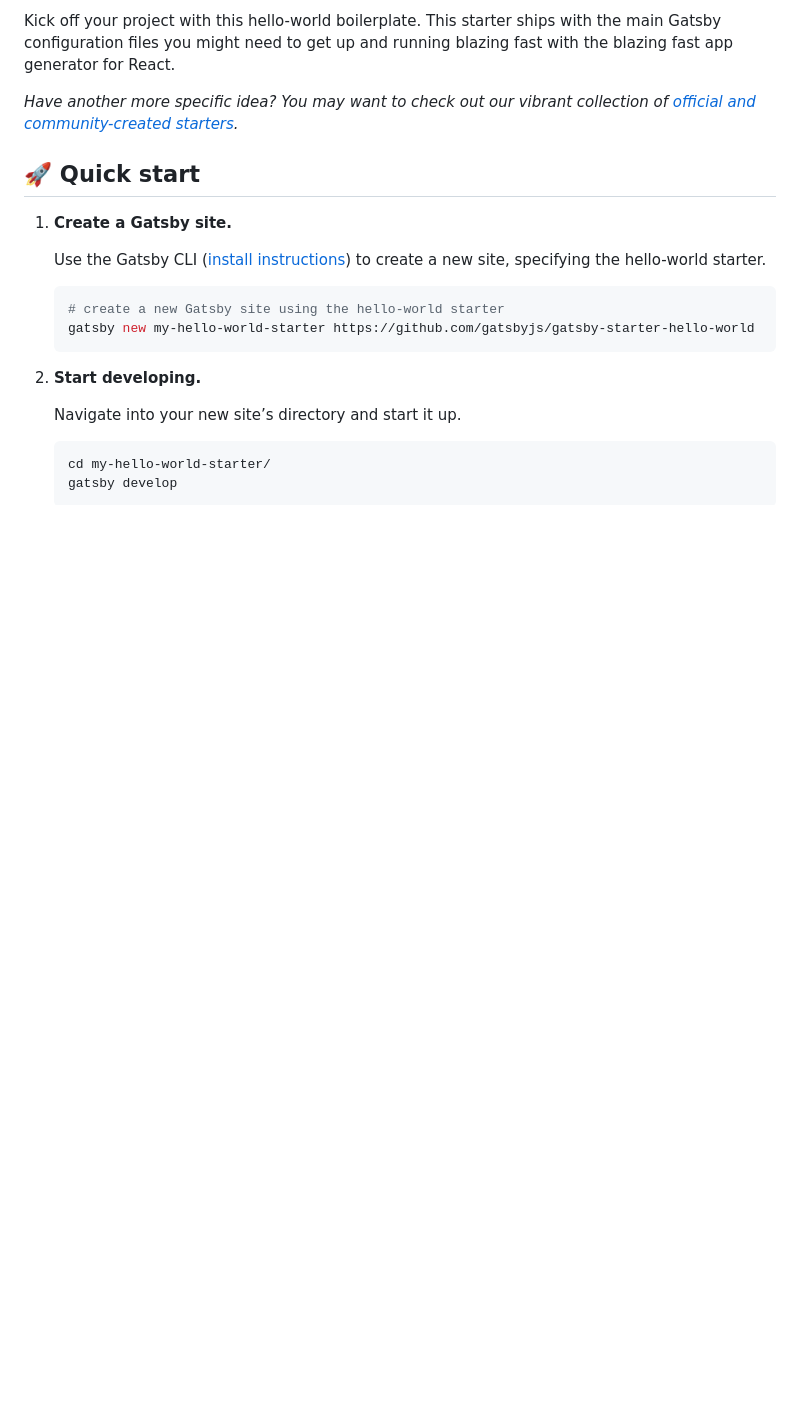
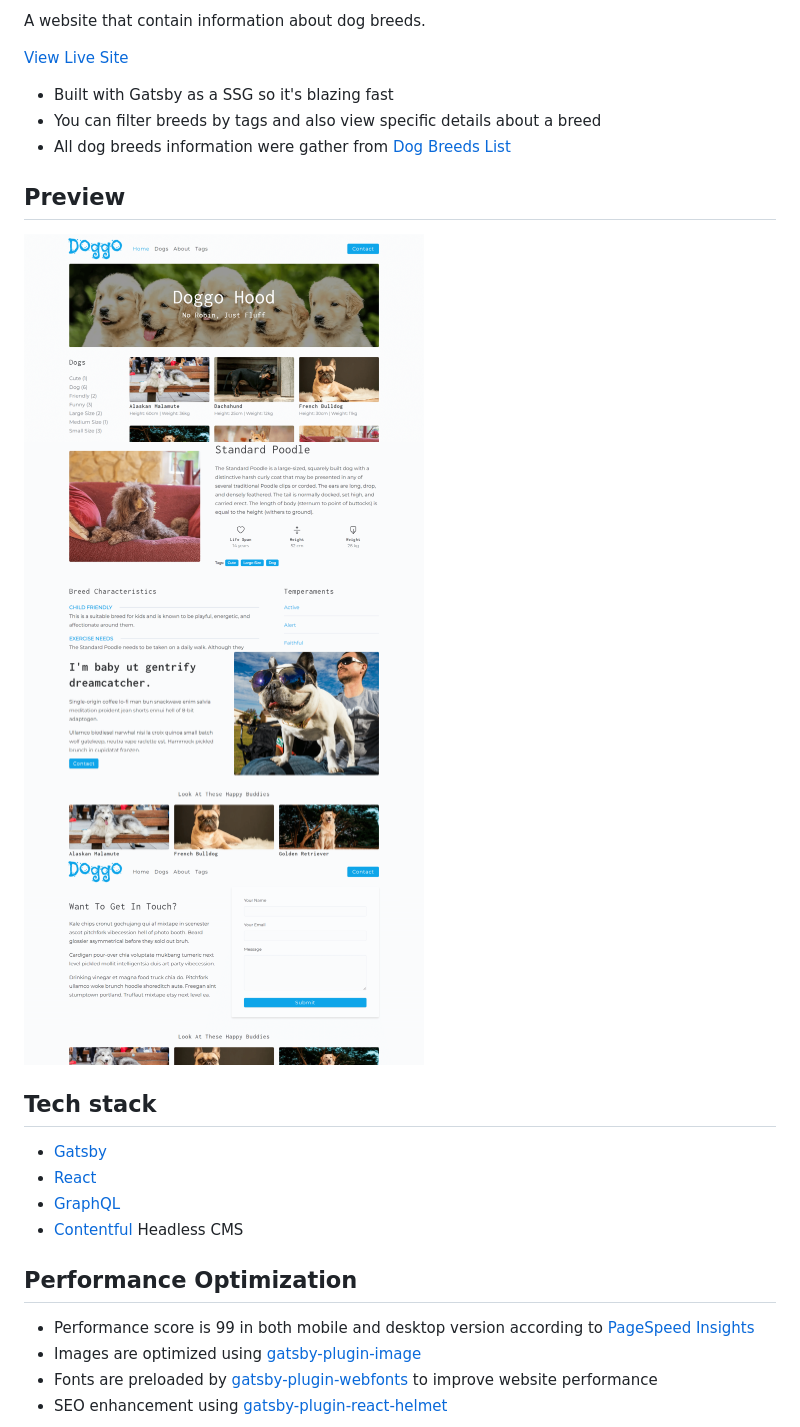
Before and after one commit to benztranwot/doggo-hood, a Markdown page: README.md, the part around the change printed below. GitHub-like rendering; pictures changed too: resources/about.png (added), resources/contact.png (added), resources/home.png (added); blank space fills up the shorter version.

Commit message:
Updated README and added LICENSE

````diff
--- a/README.md
+++ b/README.md
@@ -10,25 +2,28 @@
 
-Kick off your project with this hello-world boilerplate. This starter ships with the main Gatsby configuration files you might need to get up and running blazing fast with the blazing fast app generator for React.
+A website that contain information about dog breeds.
 
-_Have another more specific idea? You may want to check out our vibrant collection of [official and community-created starters](https://www.gatsbyjs.com/docs/gatsby-starters/)._
+[View Live Site](https://benz-doggo-hood.netlify.app/)
 
-## 🚀 Quick start
+- Built with Gatsby as a SSG so it's blazing fast
+- You can filter breeds by tags and also view specific details about a breed
+- All dog breeds information were gather from [Dog Breeds List](https://www.dogbreedslist.info/)
 
-1.  **Create a Gatsby site.**
+## Preview
 
-    Use the Gatsby CLI ([install instructions](https://www.gatsbyjs.com/docs/tutorial/part-0/#gatsby-cli)) to create a new site, specifying the hello-world starter.
+<img src="./resources/home.png" width="400" />&nbsp;<img src="./resources/poodle.png" width="400" />
+<img src="./resources/about.png" width="400" />&nbsp;<img src="./resources/contact.png" width="400" />
 
-    ```shell
-    # create a new Gatsby site using the hello-world starter
-    gatsby new my-hello-world-starter https://github.com/gatsbyjs/gatsby-starter-hello-world
-    ```
+## Tech stack
 
-1.  **Start developing.**
+- [Gatsby](https://www.gatsbyjs.com/)
+- [React](https://reactjs.org/)
+- [GraphQL](https://graphql.org/)
+- [Contentful](https://www.contentful.com/) Headless CMS
 
-    Navigate into your new site’s directory and start it up.
+## Performance Optimization
 
-    ```shell
-    cd my-hello-world-starter/
-    gatsby develop
-    ```
+- Performance score is 99 in both mobile and desktop version according to [PageSpeed Insights](https://pagespeed.web.dev/report?url=https%3A%2F%2Fbenz-doggo-hood.netlify.app%2F&form_factor=mobile)
+- Images are optimized using [gatsby-plugin-image](https://www.gatsbyjs.com/plugins/gatsby-plugin-image)
+- Fonts are preloaded by [gatsby-plugin-webfonts](https://www.gatsbyjs.com/plugins/gatsby-plugin-webfonts/) to improve website performance
+- SEO enhancement using [gatsby-plugin-react-helmet](https://www.gatsbyjs.com/plugins/gatsby-plugin-react-helmet/)
 
````
Also changed, not shown: other parts of README.md (+6 -76 lines), resources/performance.png (added), 2 other files.
